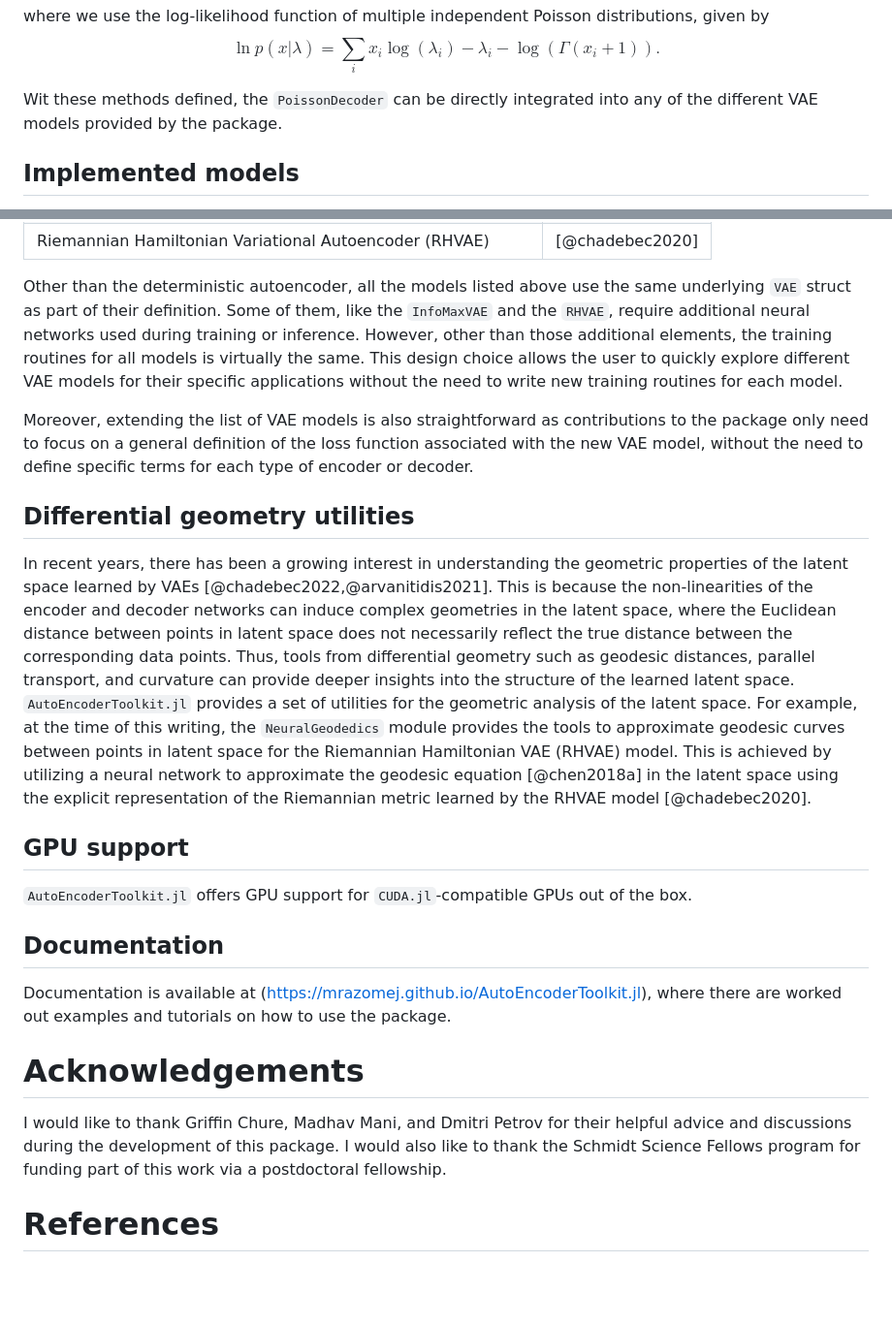
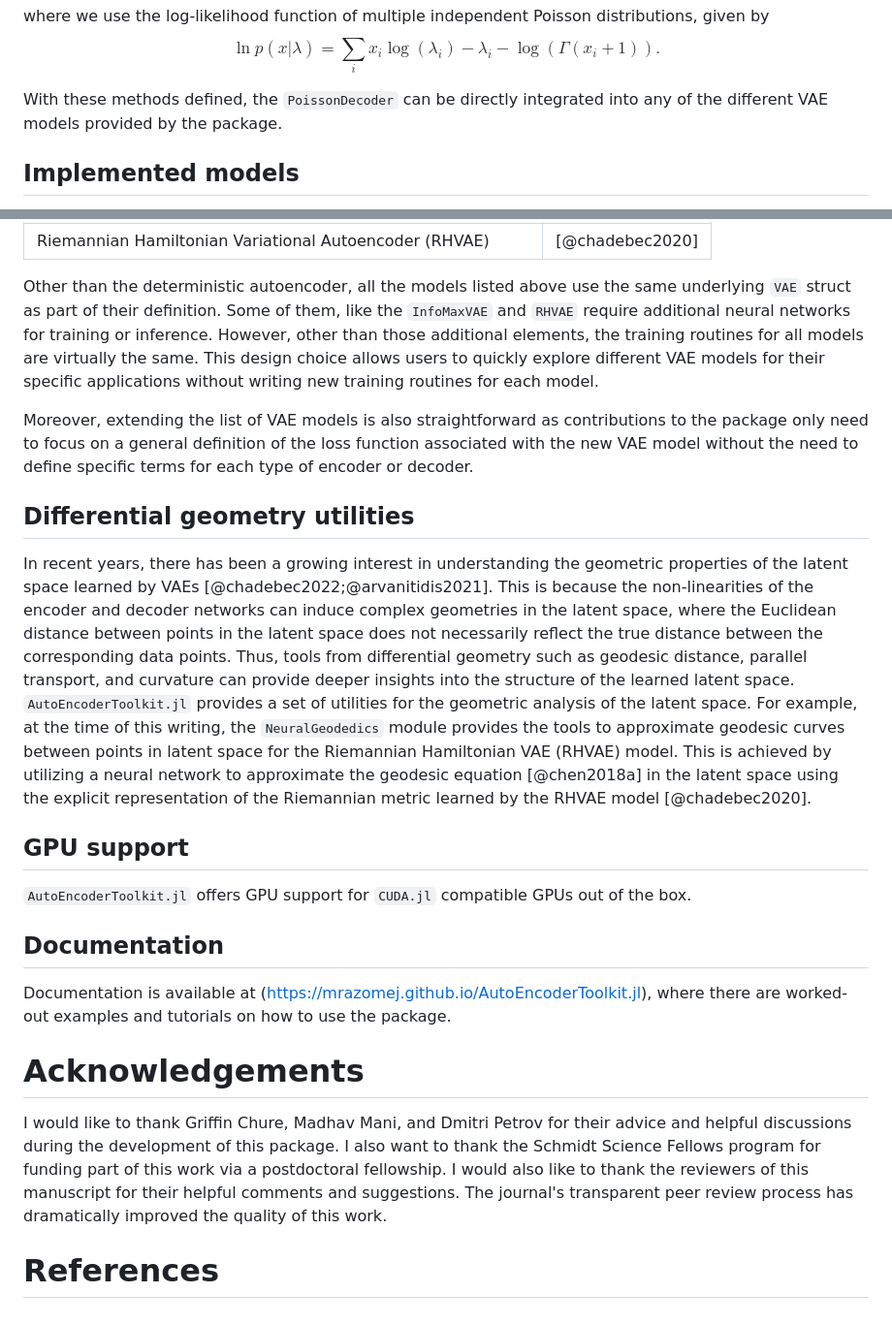
Before and after one commit to mrazomej/AutoEncoderToolkit.jl, a Markdown page: paper.md, 2 parts joined by grey strips. Shown: that part at 97% size. Rendered like a GitHub page; blank space fills up the shorter version.

Commit message:
changes to paper text before publication

```diff
--- a/paper.md
+++ b/paper.md
@@ -138,7 +137,7 @@ $$
 \tag{2}
 $$
 
-Wit these methods defined, the `PoissonDecoder` can be directly integrated into
+With these methods defined, the `PoissonDecoder` can be directly integrated into
 any of the different VAE models provided by the package.
 
 ## Implemented models
@@ -159,51 +158,54 @@ At the time of this writing, the package has implemented the following models:
 
 Other than the deterministic autoencoder, all the models listed above use the
 same underlying `VAE` struct as part of their definition. Some of them, like the
-`InfoMaxVAE` and the `RHVAE`, require additional neural networks used during
-training or inference. However, other than those additional elements, the
-training routines for all models is virtually the same. This design choice
-allows the user to quickly explore different VAE models for their specific
-applications without the need to write new training routines for each model.
+`InfoMaxVAE` and `RHVAE` require additional neural networks for training or
+inference. However, other than those additional elements, the training routines
+for all models are virtually the same. This design choice allows users to
+quickly explore different VAE models for their specific applications without
+writing new training routines for each model.
 
 Moreover, extending the list of VAE models is also straightforward as
 contributions to the package only need to focus on a general definition of the
-loss function associated with the new VAE model, without the need to define
+loss function associated with the new VAE model without the need to define
 specific terms for each type of encoder or decoder.
 
 ## Differential geometry utilities
 
 In recent years, there has been a growing interest in understanding the
 geometric properties of the latent space learned by VAEs
-[@chadebec2022,@arvanitidis2021]. This is because the non-linearities of the
+[@chadebec2022;@arvanitidis2021]. This is because the non-linearities of the
 encoder and decoder networks can induce complex geometries in the latent space,
-where the Euclidean distance between points in latent space does not necessarily
-reflect the true distance between the corresponding data points. Thus, tools
-from differential geometry such as geodesic distances, parallel transport, and
-curvature can provide deeper insights into the structure of the learned latent
-space. `AutoEncoderToolkit.jl` provides a set of utilities for the geometric
-analysis of the latent space. For example, at the time of this writing, the
-`NeuralGeodedics` module provides the tools to approximate geodesic curves
-between points in latent space for the Riemannian Hamiltonian VAE (RHVAE) model.
-This is achieved by utilizing a neural network to approximate the geodesic
-equation [@chen2018a] in the latent space using the explicit representation of
-the Riemannian metric learned by the RHVAE model [@chadebec2020].
+where the Euclidean distance between points in the latent space does not
+necessarily reflect the true distance between the corresponding data points.
+Thus, tools from differential geometry such as geodesic distance, parallel
+transport, and curvature can provide deeper insights into the structure of the
+learned latent space. `AutoEncoderToolkit.jl` provides a set of utilities for
+the geometric analysis of the latent space. For example, at the time of this
+writing, the `NeuralGeodedics` module provides the tools to approximate geodesic
+curves between points in latent space for the Riemannian Hamiltonian VAE (RHVAE)
+model. This is achieved by utilizing a neural network to approximate the
+geodesic equation [@chen2018a] in the latent space using the explicit
+representation of the Riemannian metric learned by the RHVAE model
+[@chadebec2020].
 
 ## GPU support
 
-`AutoEncoderToolkit.jl` offers GPU support for `CUDA.jl`-compatible GPUs out of
+`AutoEncoderToolkit.jl` offers GPU support for `CUDA.jl` compatible GPUs out of
 the box.
 
 ## Documentation
 
 Documentation is available at
-(https://mrazomej.github.io/AutoEncoderToolkit.jl), where there are worked out
+(https://mrazomej.github.io/AutoEncoderToolkit.jl), where there are worked-out
 examples and tutorials on how to use the package.
 
 # Acknowledgements
 
 I would like to thank Griffin Chure, Madhav Mani, and Dmitri Petrov for their
-helpful advice and discussions during the development of this package. I would
-also like to thank the Schmidt Science Fellows program for funding part of this
-work via a postdoctoral fellowship.
+advice and helpful discussions during the development of this package. I also
+want to thank the Schmidt Science Fellows program for funding part of this work
+via a postdoctoral fellowship. I would also like to thank the reviewers of this
+manuscript for their helpful comments and suggestions. The journal's transparent
+peer review process has dramatically improved the quality of this work.
 
 # References
```
Also changed, not shown: other parts of paper.md (+51 -52 lines).
